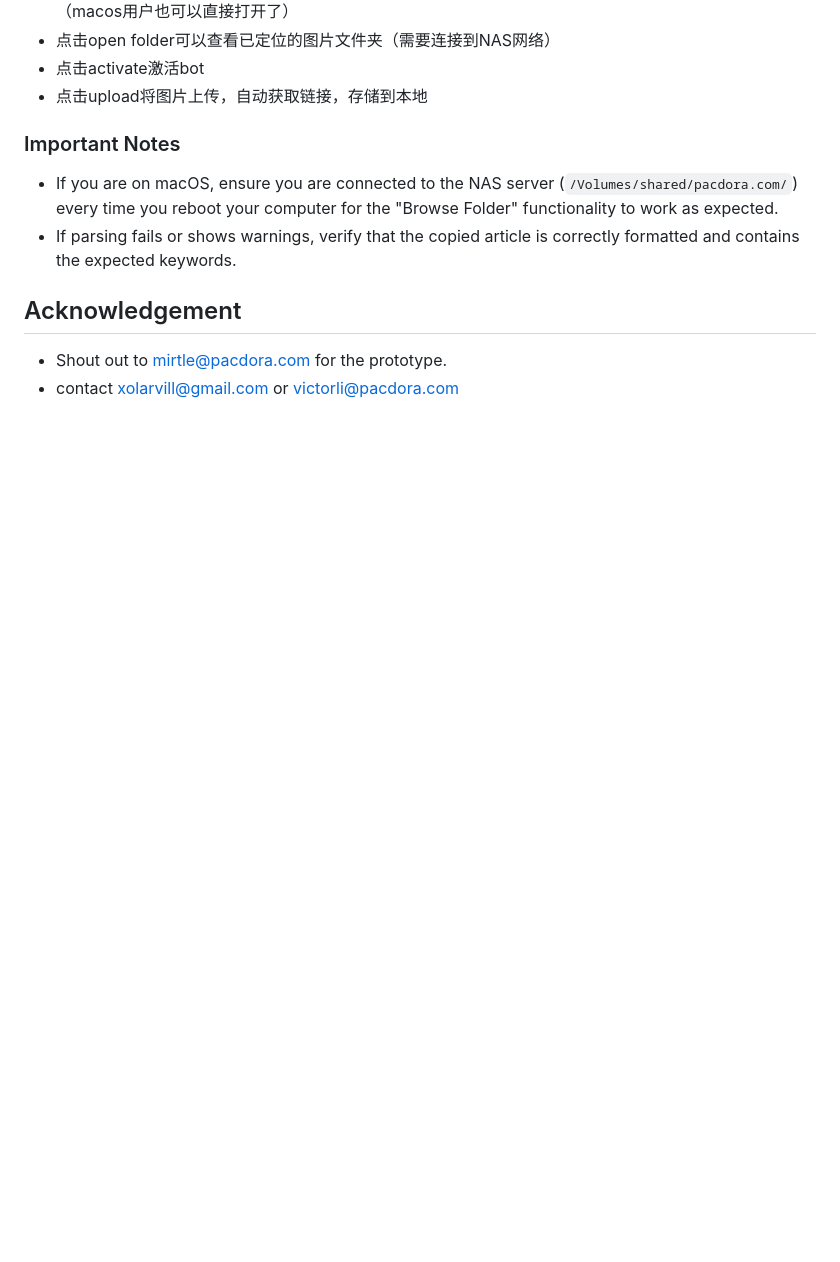
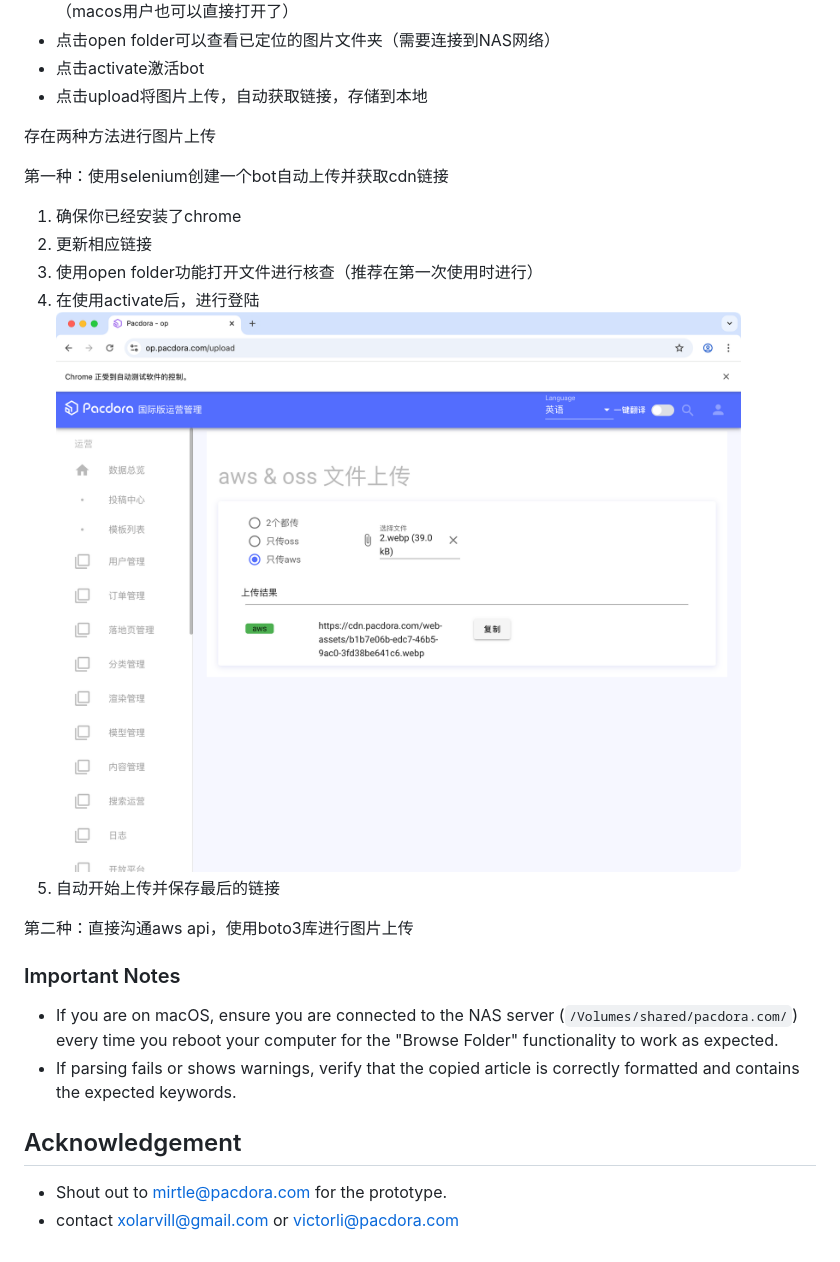
Before and after one commit to xolarvill/web_setup_automation, a Markdown page: README.md, the part around the change printed below. Rendered like a GitHub page; pictures changed too: resources/upload_selenium.png (added); blank space fills up the shorter version.

```diff
--- a/README.md
+++ b/README.md
@@ -105,6 +124,19 @@ follow the instructions given inside the app. or go to this notion page for more
 - 点击activate激活bot
 - 点击upload将图片上传，自动获取链接，存储到本地
 
+存在两种方法进行图片上传
+
+第一种：使用selenium创建一个bot自动上传并获取cdn链接
+1. 确保你已经安装了chrome
+2. 更新相应链接
+3. 使用open folder功能打开文件进行核查（推荐在第一次使用时进行）
+4. 在使用activate后，进行登陆
+![sel](resources/upload_selenium.png)
+5. 自动开始上传并保存最后的链接
+
+第二种：直接沟通aws api，使用boto3库进行图片上传
+
+
 ### Important Notes
 
 - If you are on macOS, ensure you are connected to the NAS server (`/Volumes/shared/pacdora.com/`) every time you reboot your computer for the "Browse Folder" functionality to work as expected.
```
Also changed, not shown: other parts of README.md (+19 -0 lines), 5 other files.
